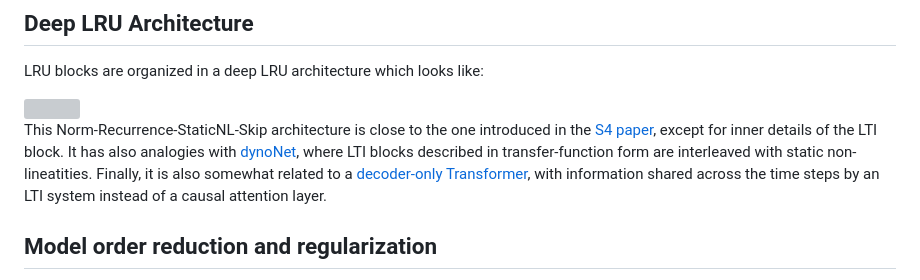
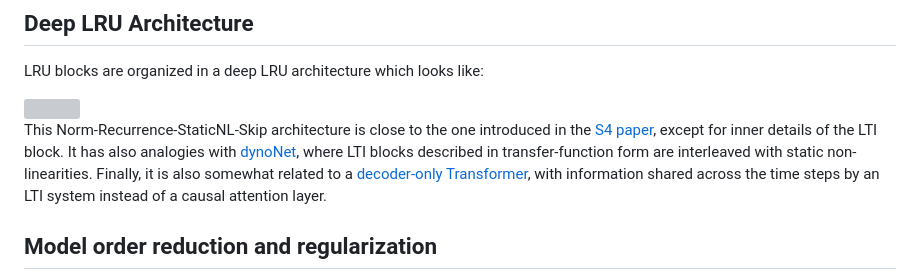
Before and after one commit to forgi86/lru-reduction, a Markdown page: README.md, the part around the change. Drawn GitHub-style; grey boxes are pictures that could not be loaded.

```diff
--- a/README.md
+++ b/README.md
@@ -23,7 +23,7 @@ LRU blocks are organized in a deep LRU architecture which looks like:
 <img src="doc/paper/figures/architecture/lru_architecture.png"  width="500">
 
 This Norm-Recurrence-StaticNL-Skip architecture is close to the one introduced in the [S4 paper](https://arxiv.org/abs/2111.00396), except for inner details of the LTI block.
-It has also analogies with [dynoNet](https://arxiv.org/abs/2006.02250), where LTI blocks described in transfer-function form are interleaved with static non-lineatities.
+It has also analogies with [dynoNet](https://arxiv.org/abs/2006.02250), where LTI blocks described in transfer-function form are interleaved with static non-linearities.
 Finally, it is also somewhat related to a [decoder-only Transformer](https://d4mucfpksywv.cloudfront.net/better-language-models/language-models.pdf), with information shared across the time steps by an LTI system instead of a causal attention layer.
 
 ## Model order reduction and regularization
```
